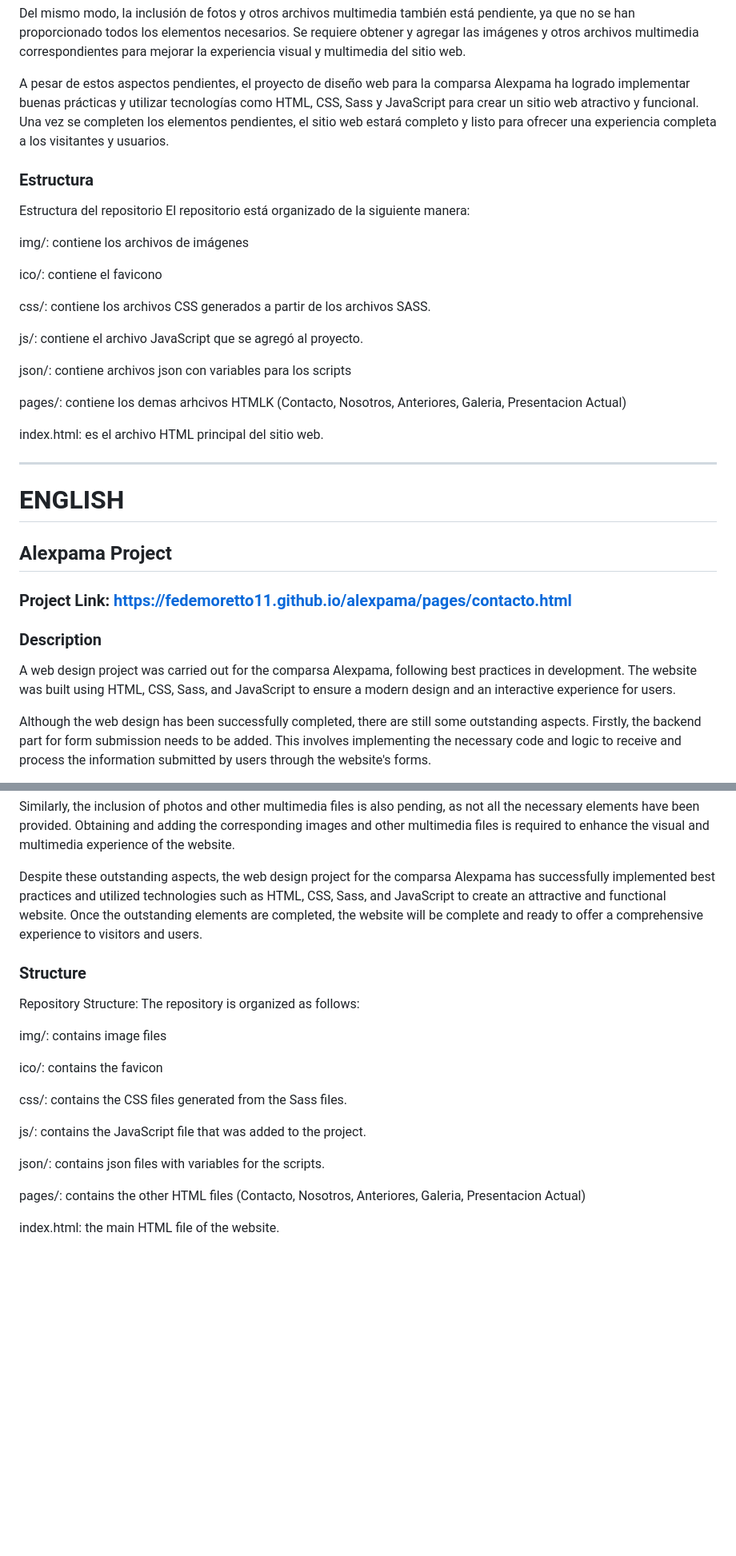
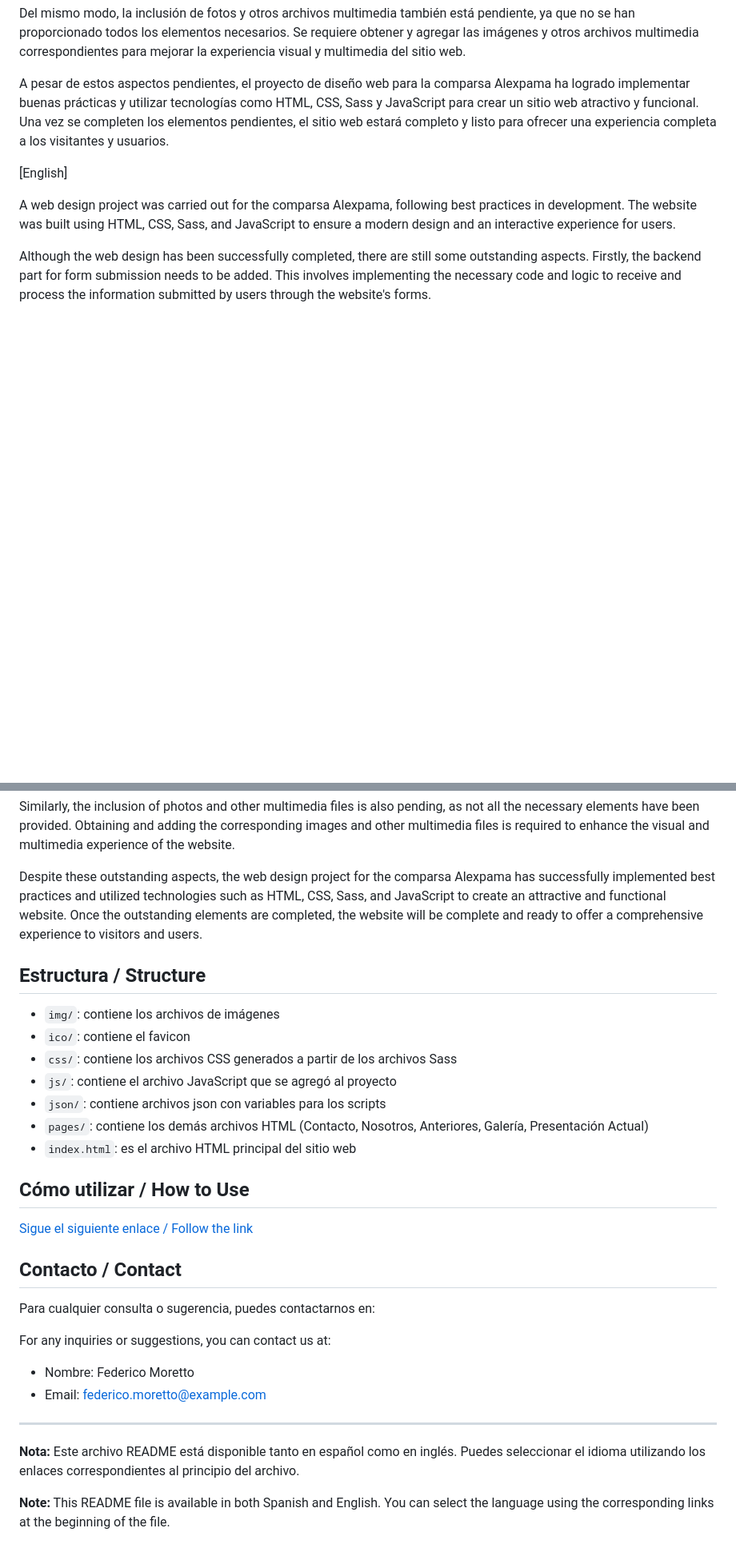
Before and after one commit to fedemoretto11/alexpama, a Markdown page: README.md, 2 parts joined by grey strips. Shown at 80% size. Rendered like a GitHub page; blank space fills up the shorter version.

```diff
--- a/README.md
+++ b/README.md
@@ -18,37 +17,7 @@ Del mismo modo, la inclusión de fotos y otros archivos multimedia también est
 
 A pesar de estos aspectos pendientes, el proyecto de diseño web para la comparsa Alexpama ha logrado implementar buenas prácticas y utilizar tecnologías como HTML, CSS, Sass y JavaScript para crear un sitio web atractivo y funcional. Una vez se completen los elementos pendientes, el sitio web estará completo y listo para ofrecer una experiencia completa a los visitantes y usuarios.
 
-
-### Estructura
-
-Estructura del repositorio El repositorio está organizado de la siguiente manera:
-
-img/: contiene los archivos de imágenes
-
-ico/: contiene el favicono
-
-css/: contiene los archivos CSS generados a partir de los archivos SASS.
-
-js/: contiene el archivo JavaScript que se agregó al proyecto.
-
-json/: contiene archivos json con variables para los scripts
-
-
-pages/: contiene los demas arhcivos HTMLK (Contacto, Nosotros, Anteriores, Galeria, Presentacion Actual)
-
-index.html: es el archivo HTML principal del sitio web.
-
-_____
-
-
-# ENGLISH
-
-
-## Alexpama Project
-
-### Project Link: https://fedemoretto11.github.io/alexpama/pages/contacto.html
-
-### Description
+[English]
 
 A web design project was carried out for the comparsa Alexpama, following best practices in development. The website was built using HTML, CSS, Sass, and JavaScript to ensure a modern design and an interactive experience for users.
 
@@ -60,22 +29,31 @@ Similarly, the inclusion of photos and other multimedia files is also pending, a
 
 Despite these outstanding aspects, the web design project for the comparsa Alexpama has successfully implemented best practices and utilized technologies such as HTML, CSS, Sass, and JavaScript to create an attractive and functional website. Once the outstanding elements are completed, the website will be complete and ready to offer a comprehensive experience to visitors and users.
 
+## Estructura / Structure
 
-### Structure
+- `img/`: contiene los archivos de imágenes
+- `ico/`: contiene el favicon
+- `css/`: contiene los archivos CSS generados a partir de los archivos Sass
+- `js/`: contiene el archivo JavaScript que se agregó al proyecto
+- `json/`: contiene archivos json con variables para los scripts
+- `pages/`: contiene los demás archivos HTML (Contacto, Nosotros, Anteriores, Galería, Presentación Actual)
+- `index.html`: es el archivo HTML principal del sitio web
 
-Repository Structure:
-The repository is organized as follows:
+## Cómo utilizar / How to Use
 
-img/: contains image files
+[Sigue el siguiente enlace / Follow the link](https://fedemoretto11.github.io/alexpama/pages/contacto.html)
 
-ico/: contains the favicon
+## Contacto / Contact
 
-css/: contains the CSS files generated from the Sass files.
+Para cualquier consulta o sugerencia, puedes contactarnos en:
 
-js/: contains the JavaScript file that was added to the project.
+For any inquiries or suggestions, you can contact us at:
 
-json/: contains json files with variables for the scripts.
+- Nombre: Federico Moretto
+- Email: federico.moretto@example.com
 
-pages/: contains the other HTML files (Contacto, Nosotros, Anteriores, Galeria, Presentacion Actual)
+---
 
-index.html: the main HTML file of the website.
+**Nota:** Este archivo README está disponible tanto en español como en inglés. Puedes seleccionar el idioma utilizando los enlaces correspondientes al principio del archivo.
+
+**Note:** This README file is available in both Spanish and English. You can select the language using the corresponding links at the beginning of the file.
```
Also changed, not shown: other parts of README.md (+5 -6 lines).
